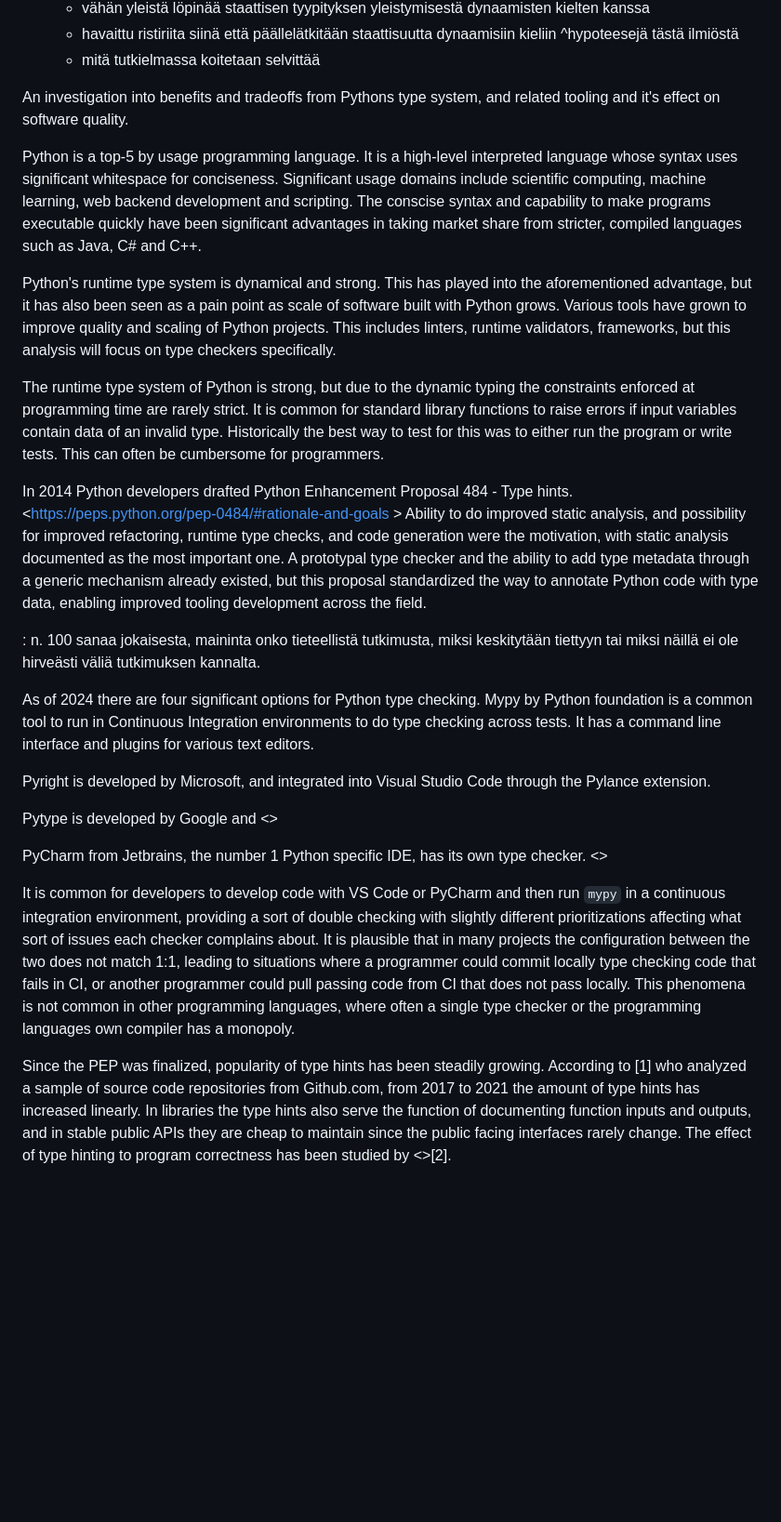
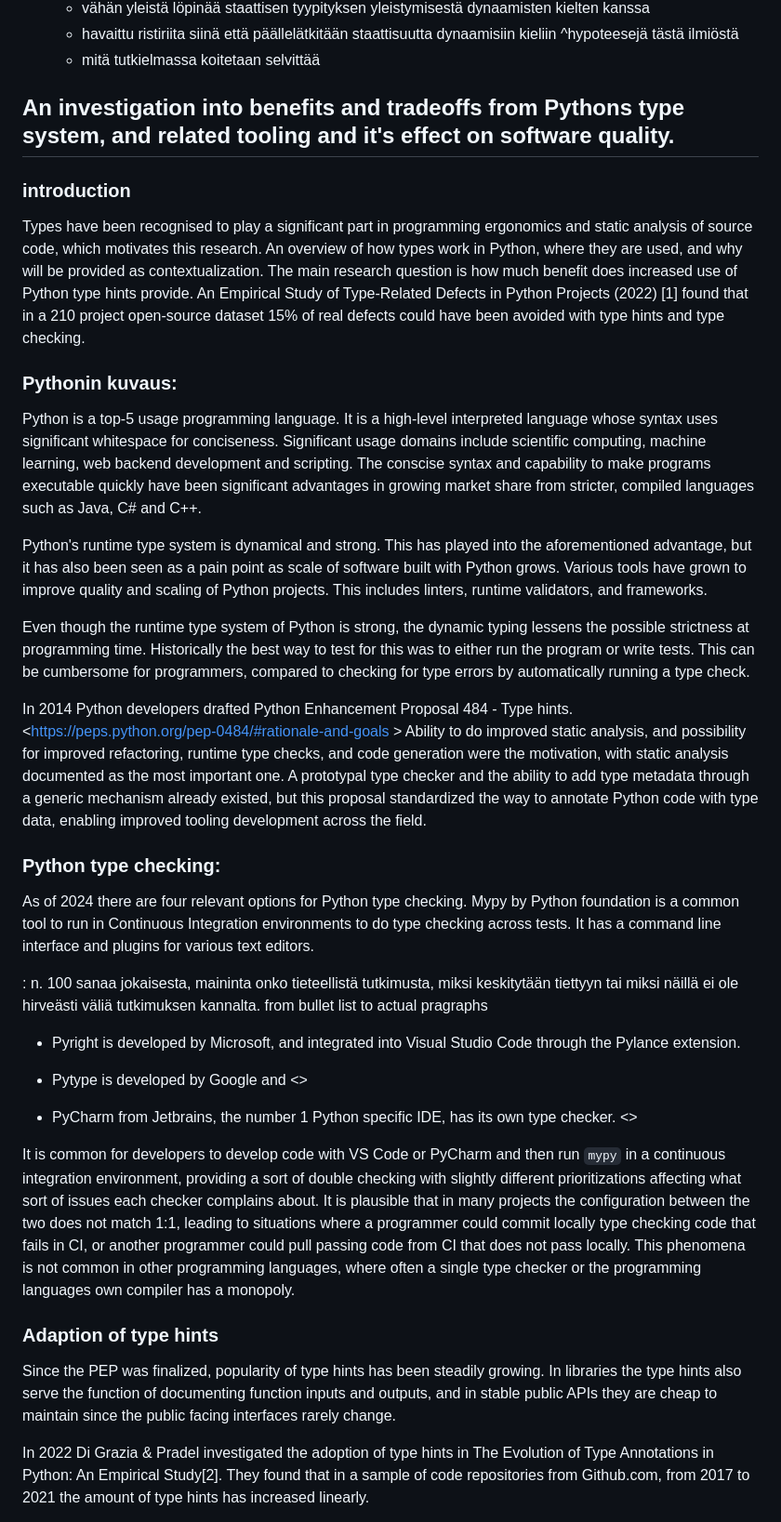
Before and after one commit to xylix/kanditutkielma, a Markdown page: assignments/essay.md, the part around the change printed below. Shown: that part at 93% size. Drawn GitHub-style; blank space fills up the shorter version.

Commit message:
update essay with more python findings

```diff
--- a/assignments/essay.md
+++ b/assignments/essay.md
@@ -61,29 +61,36 @@ suunnitelma:
 
 
 
-An investigation into benefits and tradeoffs from Pythons type system, and related tooling and it's effect on software quality.
+## An investigation into benefits and tradeoffs from Pythons type system, and related tooling and it's effect on software quality.
 
-Python is a top-5 by usage programming language. It is a high-level interpreted language whose syntax uses significant whitespace for conciseness. Significant usage domains include scientific computing, machine learning, web backend development and scripting. The conscise syntax and capability to make programs executable quickly have been significant advantages in taking market share from stricter, compiled languages such as Java, C# and C++.
+### introduction
+Types have been recognised to play a significant part in programming ergonomics and static analysis of source code, which motivates this research. An overview of how types work in Python, where they are used, and why will be provided as contextualization. The main research question is how much benefit does increased use of Python type hints provide. An Empirical Study of Type-Related Defects in Python Projects (2022) [1] found that in a 210 project open-source dataset 15% of real defects could have been avoided with type hints and type checking.
 
-Python's runtime type system is dynamical and strong. This has played into the aforementioned advantage, but it has also been seen as a pain point as scale of software built with Python grows. Various tools have grown to improve quality and scaling of Python projects. This includes linters, runtime validators, frameworks, but this analysis will focus on type checkers specifically.
+### Pythonin kuvaus:
+Python is a top-5 usage programming language. It is a high-level interpreted language whose syntax uses significant whitespace for conciseness. Significant usage domains include scientific computing, machine learning, web backend development and scripting. The conscise syntax and capability to make programs executable quickly have been significant advantages in growing market share from stricter, compiled languages such as Java, C# and C++.
 
-The runtime type system of Python is strong, but due to the dynamic typing the constraints enforced at programming time are rarely strict. It is common for standard library functions to raise errors if input variables contain data of an invalid type. <source> Historically the best way to test for this was to either run the program or write tests. This can often be cumbersome for programmers.
+Python's runtime type system is dynamical and strong. This has played into the aforementioned advantage, but it has also been seen as a pain point as scale of software built with Python grows. Various tools have grown to improve quality and scaling of Python projects. This includes linters, runtime validators, and frameworks.
+
+Even though the runtime type system of Python is strong, the dynamic typing lessens the possible strictness at programming time. Historically the best way to test for this was to either run the program or write tests. This can be cumbersome for programmers, compared to checking for type errors by automatically running a type check. <source>
 
 In 2014 Python developers drafted Python Enhancement Proposal 484 - Type hints. <https://peps.python.org/pep-0484/#rationale-and-goals > Ability to do improved static analysis, and possibility for improved refactoring, runtime type checks, and code generation were the motivation, with static analysis documented as the most important one. A prototypal type checker and the ability to add type metadata through a generic mechanism already existed, but this proposal standardized the way to annotate Python code with type data, enabling improved tooling development across the field.
 
+### Python type checking:
+As of 2024 there are four relevant options for Python type checking. Mypy by Python foundation is a common tool to run in Continuous Integration environments to do type checking across tests. It has a command line interface and plugins for various text editors.
+
 <TODO>: n. 100 sanaa jokaisesta, maininta onko tieteellistä tutkimusta, miksi keskitytään tiettyyn tai miksi näillä ei ole hirveästi väliä tutkimuksen kannalta.
+<todo> from bullet list to actual pragraphs
+- Pyright is developed by Microsoft, and integrated into Visual Studio Code through the Pylance extension.
 
-As of 2024 there are four significant options for Python type checking. Mypy by Python foundation is a common tool to run in Continuous Integration environments to do type checking across tests. It has a command line interface and plugins for various text editors.
+- Pytype is developed by Google and <>
 
-Pyright is developed by Microsoft, and integrated into Visual Studio Code through the Pylance extension.
-
-Pytype is developed by Google and <>
-
-PyCharm from Jetbrains, the number 1 Python specific IDE, has its own type checker. <>
+- PyCharm from Jetbrains, the number 1 Python specific IDE, has its own type checker. <>
 
 It is common for developers to develop code with VS Code or PyCharm and then run `mypy` in a continuous integration environment, providing a sort of double checking with slightly different prioritizations affecting what sort of issues each checker complains about. It is plausible that in many projects the configuration between the two does not match 1:1, leading to situations where a programmer could commit locally type checking code that fails in CI, or another programmer could pull passing code from CI that does not pass locally. This phenomena is not common in other programming languages, where often a single type checker or the programming languages own compiler has a monopoly.
 
+### Adaption of type hints
 
-Since the PEP was finalized, popularity of type hints has been steadily growing. According to [1] who analyzed a sample of source code repositories from Github.com, from 2017 to 2021 the amount of type hints has increased linearly. In libraries the type hints also serve the function of documenting function inputs and outputs, and in stable public APIs they are cheap to maintain since the public facing interfaces rarely change. <source> The effect of type hinting to program correctness has been studied by <>[2].
+Since the PEP was finalized, popularity of type hints has been steadily growing. In libraries the type hints also serve the function of documenting function inputs and outputs, and in stable public APIs they are cheap to maintain since the public facing interfaces rarely change. <source>
 
+In 2022 Di Grazia & Pradel investigated the adoption of type hints in The Evolution of Type Annotations in Python: An Empirical Study[2]. They found that in a sample of code repositories from Github.com, from 2017 to 2021 the amount of type hints has increased linearly.
 
```
Also changed, not shown: other parts of assignments/essay.md (+10 -2 lines), assignments/plan.md (+2 -0 lines).
